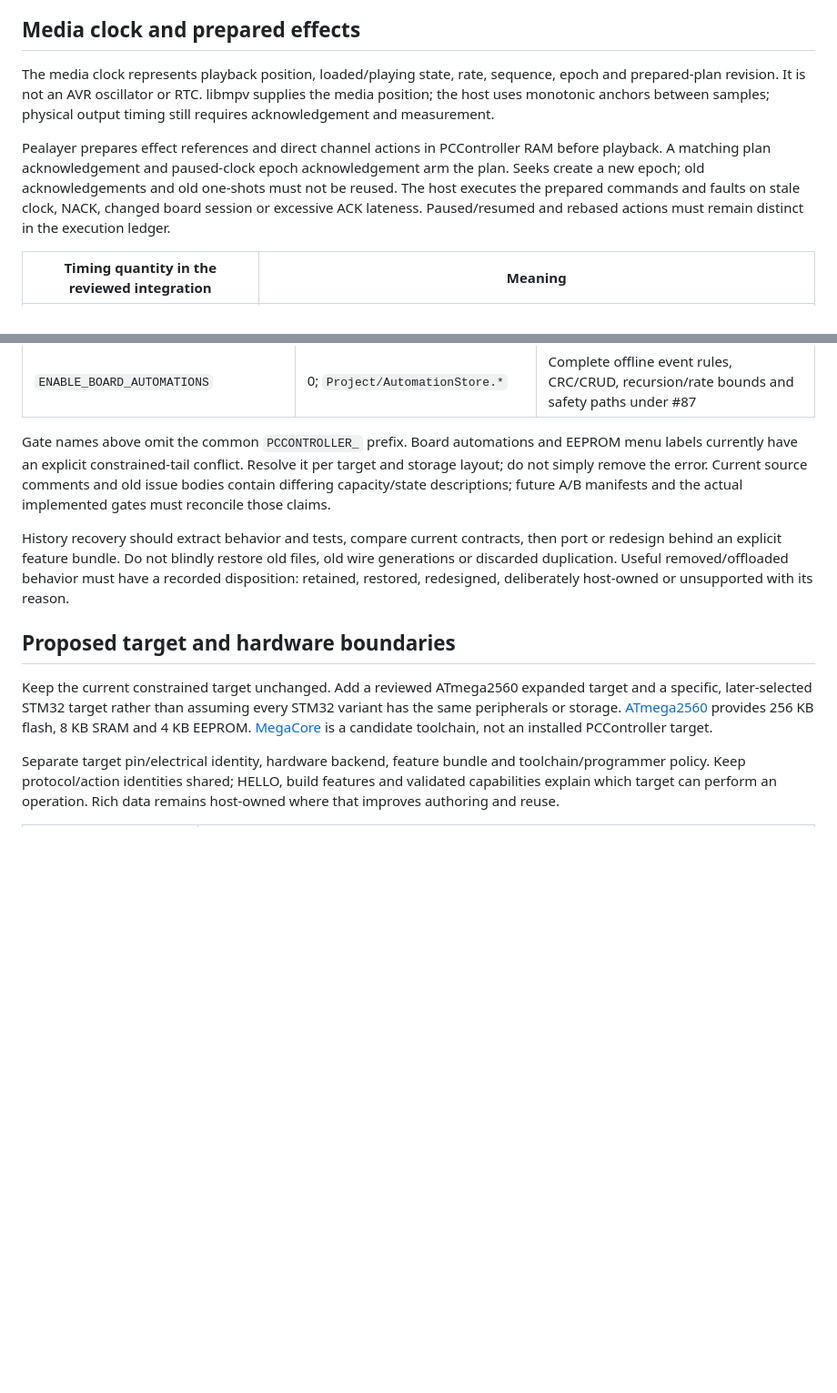
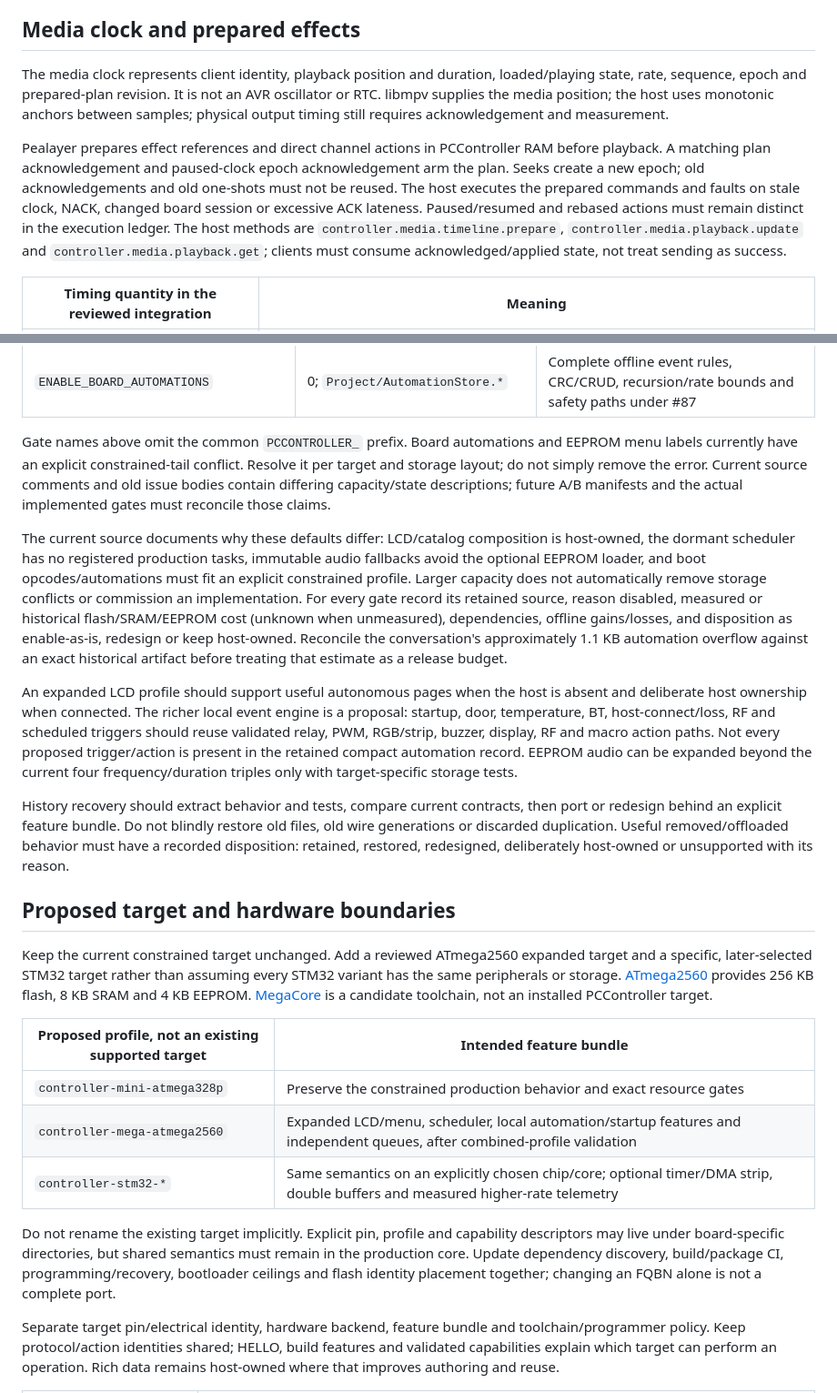
Before and after one commit to atomicdeploy/PCController, a Markdown page: docs/Media-Timing-and-MCU-Expansion.md, 2 parts joined by grey strips. Shown at 91% size. Drawn GitHub-style; blank space fills up the shorter version.

Commit message:
Reconcile retained feature status and expanded profile acceptance

```diff
--- a/docs/Media-Timing-and-MCU-Expansion.md
+++ b/docs/Media-Timing-and-MCU-Expansion.md
@@ -31,8 +31,9 @@ and merged main are the same checkpoint.
 
 ## Media clock and prepared effects
 
-The media clock represents playback position, loaded/playing state, rate,
-sequence, epoch and prepared-plan revision. It is not an AVR oscillator or RTC.
+The media clock represents client identity, playback position and duration,
+loaded/playing state, rate, sequence, epoch and prepared-plan revision. It is
+not an AVR oscillator or RTC.
 libmpv supplies the media position; the host uses monotonic anchors between
 samples; physical output timing still requires acknowledgement and measurement.
 
@@ -42,6 +43,9 @@ acknowledgement arm the plan. Seeks create a new epoch; old acknowledgements and
 old one-shots must not be reused. The host executes the prepared commands and
 faults on stale clock, NACK, changed board session or excessive ACK lateness.
 Paused/resumed and rebased actions must remain distinct in the execution ledger.
+The host methods are `controller.media.timeline.prepare`,
+`controller.media.playback.update` and `controller.media.playback.get`;
+clients must consume acknowledged/applied state, not treat sending as success.
 
 | Timing quantity in the reviewed integration | Meaning |
 | --- | --- |
@@ -141,6 +145,25 @@ it per target and storage layout; do not simply remove the error. Current source
 comments and old issue bodies contain differing capacity/state descriptions;
 future A/B manifests and the actual implemented gates must reconcile those claims.
 
+The current source documents why these defaults differ: LCD/catalog composition
+is host-owned, the dormant scheduler has no registered production tasks, immutable
+audio fallbacks avoid the optional EEPROM loader, and boot opcodes/automations
+must fit an explicit constrained profile. Larger capacity does not automatically
+remove storage conflicts or commission an implementation. For every gate record
+its retained source, reason disabled, measured or historical flash/SRAM/EEPROM
+cost (unknown when unmeasured), dependencies, offline gains/losses, and disposition
+as enable-as-is, redesign or keep host-owned. Reconcile the conversation's
+approximately 1.1 KB automation overflow against an exact historical artifact
+before treating that estimate as a release budget.
+
+An expanded LCD profile should support useful autonomous pages when the host is
+absent and deliberate host ownership when connected. The richer local event
+engine is a proposal: startup, door, temperature, BT, host-connect/loss, RF and
+scheduled triggers should reuse validated relay, PWM, RGB/strip, buzzer, display,
+RF and macro action paths. Not every proposed trigger/action is present in the
+retained compact automation record. EEPROM audio can be expanded beyond the
+current four frequency/duration triples only with target-specific storage tests.
+
 History recovery should extract behavior and tests, compare current contracts,
 then port or redesign behind an explicit feature bundle. Do not blindly restore
 old files, old wire generations or discarded duplication. Useful removed/offloaded
@@ -154,6 +177,18 @@ target and a specific, later-selected STM32 target rather than assuming every
 STM32 variant has the same peripherals or storage. [ATmega2560](https://www.microchip.com/en-us/product/ATmega2560)
 provides 256 KB flash, 8 KB SRAM and 4 KB EEPROM. [MegaCore](https://github.com/MCUdude/MegaCore)
 is a candidate toolchain, not an installed PCController target.
+
+| Proposed profile, not an existing supported target | Intended feature bundle |
+| --- | --- |
+| `controller-mini-atmega328p` | Preserve the constrained production behavior and exact resource gates |
+| `controller-mega-atmega2560` | Expanded LCD/menu, scheduler, local automation/startup features and independent queues, after combined-profile validation |
+| `controller-stm32-*` | Same semantics on an explicitly chosen chip/core; optional timer/DMA strip, double buffers and measured higher-rate telemetry |
+
+Do not rename the existing target implicitly. Explicit pin, profile and capability
+descriptors may live under board-specific directories, but shared semantics must
+remain in the production core. Update dependency discovery, build/package CI,
+programming/recovery, bootloader ceilings and flash identity placement together;
+changing an FQBN alone is not a complete port.
 
 Separate target pin/electrical identity, hardware backend, feature bundle and
 toolchain/programmer policy. Keep protocol/action identities shared; HELLO,
```
Also changed, not shown: docs/Memory-and-Feature-Tradeoffs.md (+11 -6 lines).
